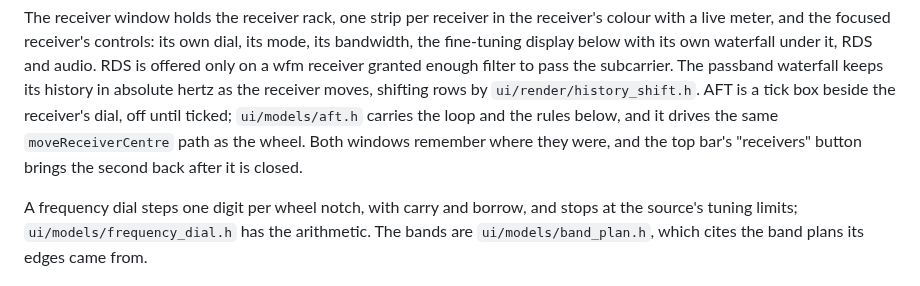
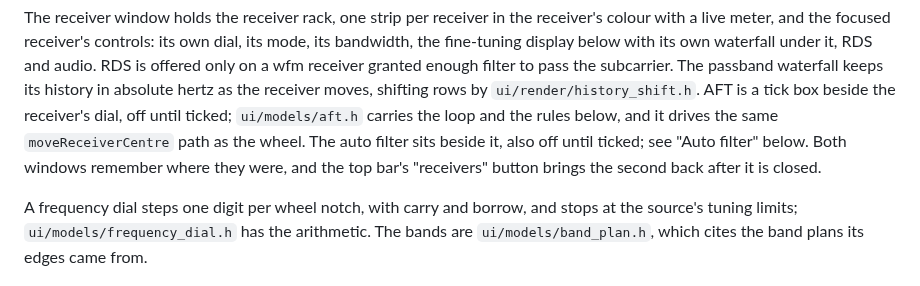
Before and after one commit to Locke-Werks/Revenant, a Markdown page: docs/ui-spectrum.md, the part around one of its changes. GitHub-like rendering.

```diff
--- a/docs/ui-spectrum.md
+++ b/docs/ui-spectrum.md
@@ -36,7 +36,9 @@ granted enough filter to pass the subcarrier. The passband waterfall keeps its
 history in absolute hertz as the receiver moves, shifting rows by
 `ui/render/history_shift.h`. AFT is a tick box beside the receiver's dial, off
 until ticked; `ui/models/aft.h` carries the loop and the rules below, and it
-drives the same `moveReceiverCentre` path as the wheel. Both windows remember where they were, and the top bar's
+drives the same `moveReceiverCentre` path as the wheel. The auto filter
+sits beside it, also off until ticked; see "Auto filter" below. Both windows
+remember where they were, and the top bar's
 "receivers" button brings the second back after it is closed.
 
 A frequency dial steps one digit per wheel notch, with carry and borrow, and
```
Also changed, not shown: other parts of docs/ui-spectrum.md (+67 -0 lines).
